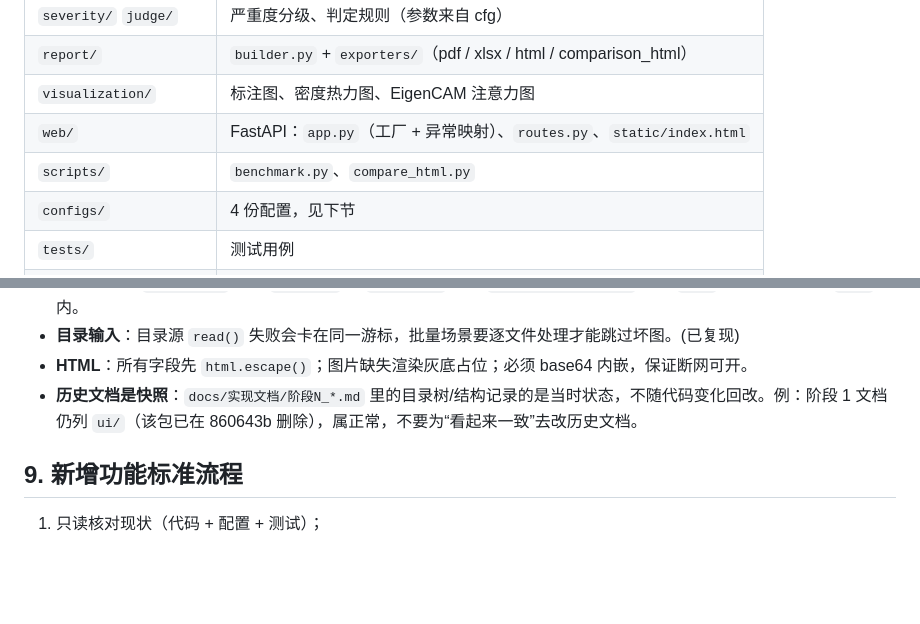
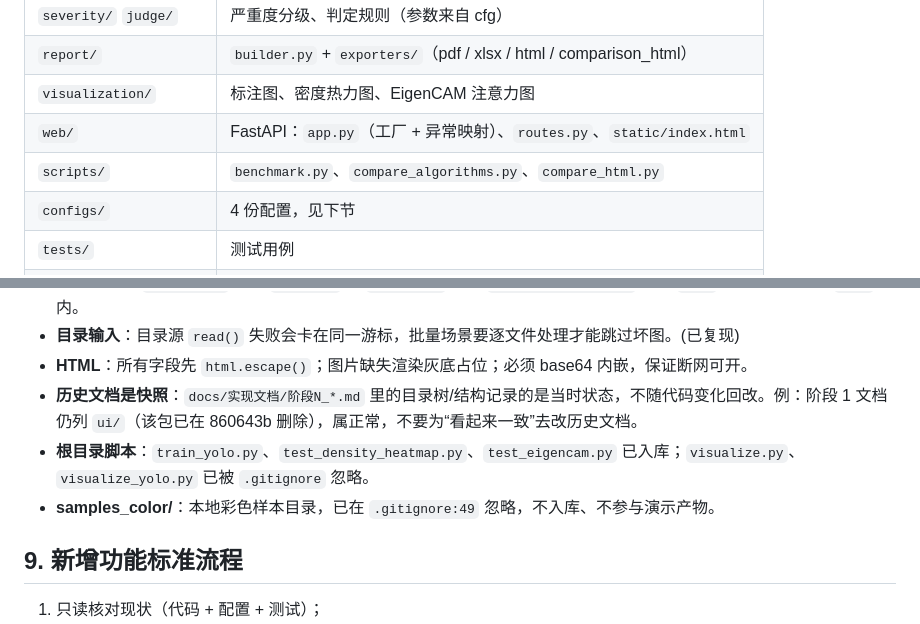
Before and after one commit to wbxxmz/ROS2_industrial_surface_defect_detection, a Markdown page: CLAUDE.md, 2 parts joined by grey strips. Rendered like a GitHub page; blank space fills up the shorter version.

Commit message:
docs: 补全 scripts 列表与根目录脚本、samples_color 说明

```diff
--- a/CLAUDE.md
+++ b/CLAUDE.md
@@ -34,7 +34,7 @@ Python 工业产品表面缺陷检测平台，用于求职作品与答辩演示
 | `report/` | `builder.py` + `exporters/`（pdf / xlsx / html / comparison_html） |
 | `visualization/` | 标注图、密度热力图、EigenCAM 注意力图 |
 | `web/` | FastAPI：`app.py`（工厂 + 异常映射）、`routes.py`、`static/index.html` |
-| `scripts/` | `benchmark.py`、`compare_html.py` |
+| `scripts/` | `benchmark.py`、`compare_algorithms.py`、`compare_html.py` |
 | `configs/` | 4 份配置，见下节 |
 | `tests/` | 测试用例 |
 | `docs/` | 实现文档、需求扩展、模型对比、演示脚本、README 配图 |
@@ -98,6 +98,9 @@ python3 -m pytest -q
 - **目录输入**：目录源 `read()` 失败会卡在同一游标，批量场景要逐文件处理才能跳过坏图。(已复现)
 - **HTML**：所有字段先 `html.escape()`；图片缺失渲染灰底占位；必须 base64 内嵌，保证断网可开。
 - **历史文档是快照**：`docs/实现文档/阶段N_*.md` 里的目录树/结构记录的是当时状态，不随代码变化回改。例：阶段 1 文档仍列 `ui/`（该包已在 860643b 删除），属正常，不要为“看起来一致”去改历史文档。
+- **根目录脚本**：`train_yolo.py`、`test_density_heatmap.py`、`test_eigencam.py`
+  已入库；`visualize.py`、`visualize_yolo.py` 已被 `.gitignore` 忽略。
+- **samples_color/**：本地彩色样本目录，已在 `.gitignore:49` 忽略，不入库、不参与演示产物。
 
 ## 9. 新增功能标准流程
 
```
